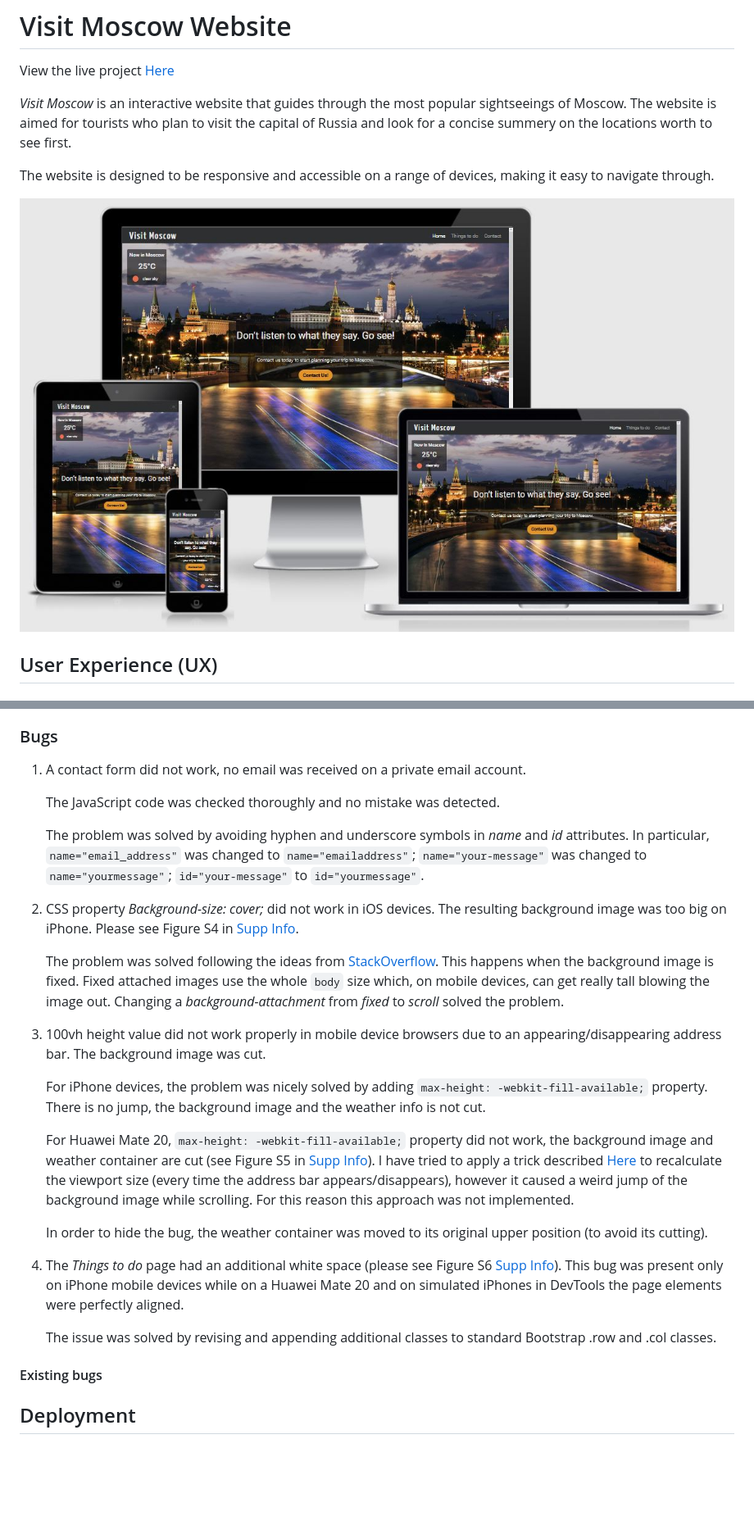
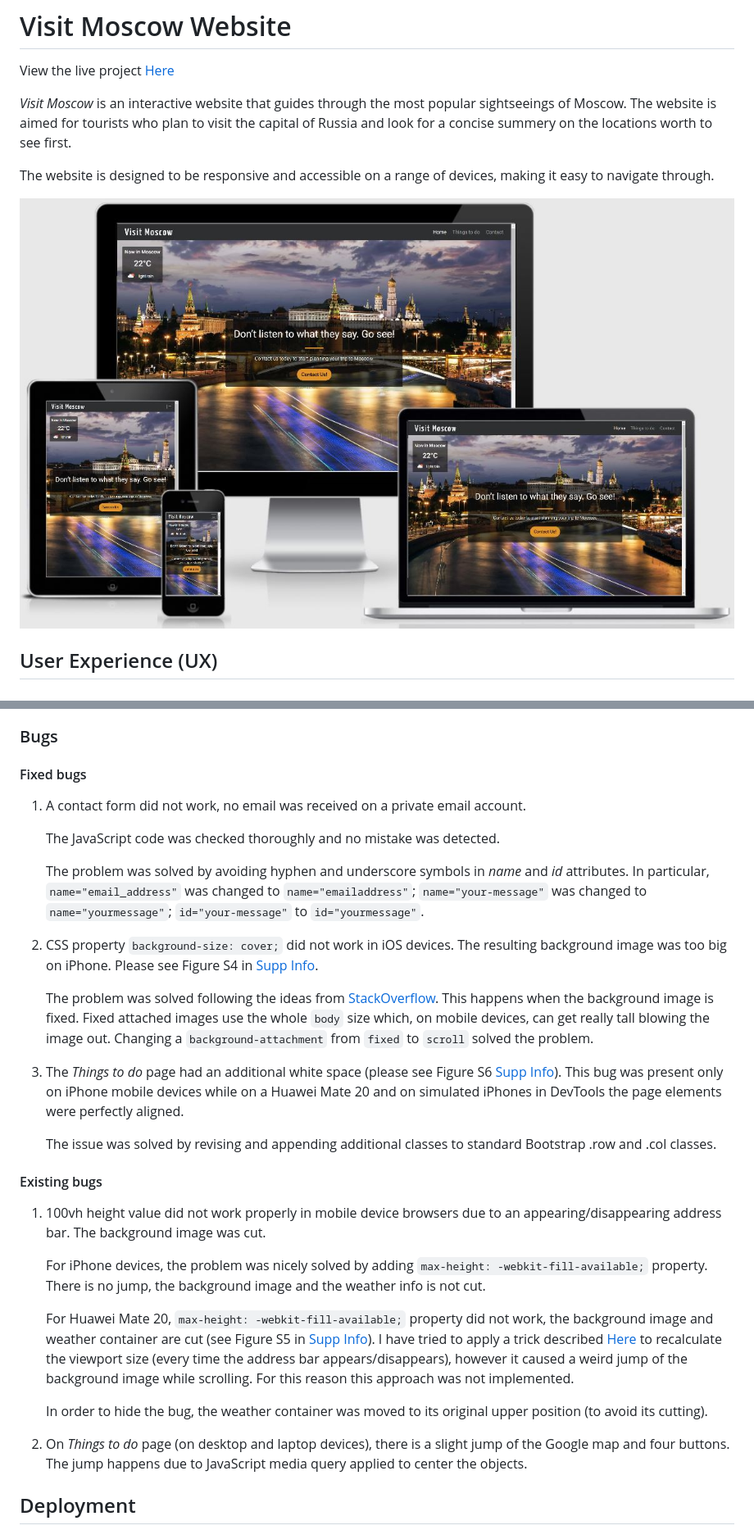
Before and after one commit to VictoriaShalabaeva/Visit-Moscow, a Markdown page: README.md, 2 parts joined by grey strips. Shown at 82% size. GitHub-like rendering; pictures changed too: assets/images/responsive-design.jpg; blank space fills up the shorter version.

Commit message:
Checked readme.md

```diff
--- a/README.md
+++ b/README.md
@@ -220,6 +220,8 @@ The manual testing is described [Here](manual-testing.md).
 
 ### Bugs
 
+#### Fixed bugs
+
 1. A contact form did not work, no email was received on a private email account.
 
    The JavaScript code was checked thoroughly and no mistake was detected.
@@ -227,11 +229,17 @@ The manual testing is described [Here](manual-testing.md).
    The problem was solved by avoiding hyphen and underscore symbols in *name* and *id* attributes.
    In particular, `name="email_address"` was changed to `name="emailaddress"`; `name="your-message"` was changed to `name="yourmessage"`; `id="your-message"` to `id="yourmessage"`.
 
-2. CSS property *Background-size: cover;* did not work in iOS devices. The resulting background image was too big on iPhone. Please see Figure S4 in [Supp Info](supp-info.md).
+2. CSS property `background-size: cover;` did not work in iOS devices. The resulting background image was too big on iPhone. Please see Figure S4 in [Supp Info](supp-info.md).
 
-   The problem was solved following the ideas from [StackOverflow](https://stackoverflow.com/questions/24154666/background-size-cover-not-working-on-ios). This happens when the background image is fixed. Fixed attached images use the whole `body` size which, on mobile devices, can get really tall blowing the image out. Changing a *background-attachment* from *fixed* to *scroll* solved the problem.
+   The problem was solved following the ideas from [StackOverflow](https://stackoverflow.com/questions/24154666/background-size-cover-not-working-on-ios). This happens when the background image is fixed. Fixed attached images use the whole `body` size which, on mobile devices, can get really tall blowing the image out. Changing a `background-attachment` from `fixed` to `scroll` solved the problem.
 
-3. 100vh height value did not work properly in mobile device browsers due to an appearing/disappearing address bar. The background image was cut.
+3. The *Things to do* page had an additional white space (please see Figure S6 [Supp Info](supp-info.md)). This bug was present only on iPhone mobile devices while on a Huawei Mate 20 and on simulated iPhones in DevTools the page elements were perfectly aligned.
+
+   The issue was solved by revising and appending additional classes to standard Bootstrap .row and .col classes.
+
+#### Existing bugs
+
+1. 100vh height value did not work properly in mobile device browsers due to an appearing/disappearing address bar. The background image was cut.
 
    For iPhone devices, the problem was nicely solved by adding `max-height: -webkit-fill-available;` property.
    There is no jump, the background image and the weather info is not cut.
@@ -241,13 +249,7 @@ The manual testing is described [Here](manual-testing.md).
 
    In order to hide the bug, the weather container was moved to its original upper position (to avoid its cutting).
 
-4. The *Things to do* page had an additional white space (please see Figure S6 [Supp Info](supp-info.md)). This bug was present only on iPhone mobile devices while on a Huawei Mate 20 and on simulated iPhones in DevTools the page elements were perfectly aligned.
-
-   The issue was solved by revising and appending additional classes to standard Bootstrap .row and .col classes.
-
-
-
-#### Existing bugs
+2. On *Things to do* page (on desktop and laptop devices), there is a slight jump of the Google map and four buttons. The jump happens due to JavaScript media query applied to center the objects.
 
 ## Deployment
 
```
Also changed, not shown: other parts of README.md (+2 -2 lines), manual-testing.md (+0 -3 lines), assets/images/testing/different-devices-home-page.jpg, 1 other file.
